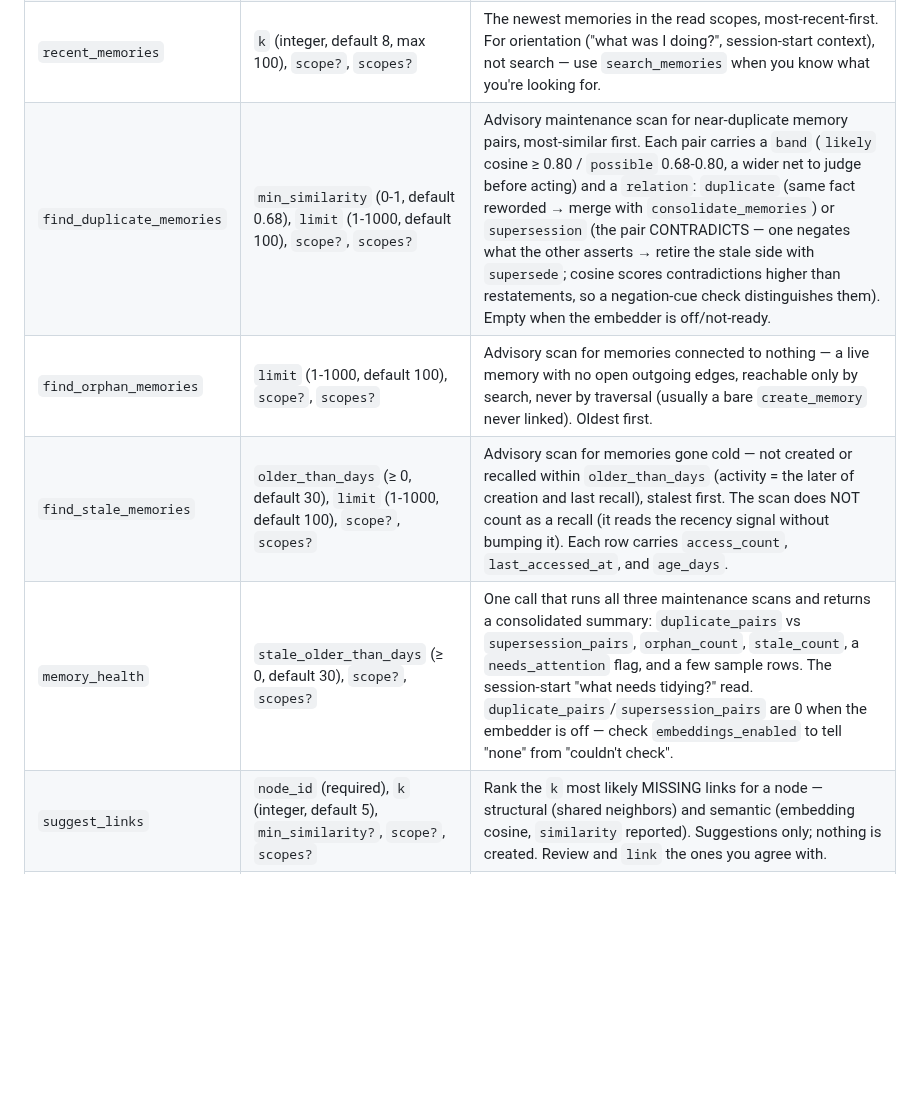
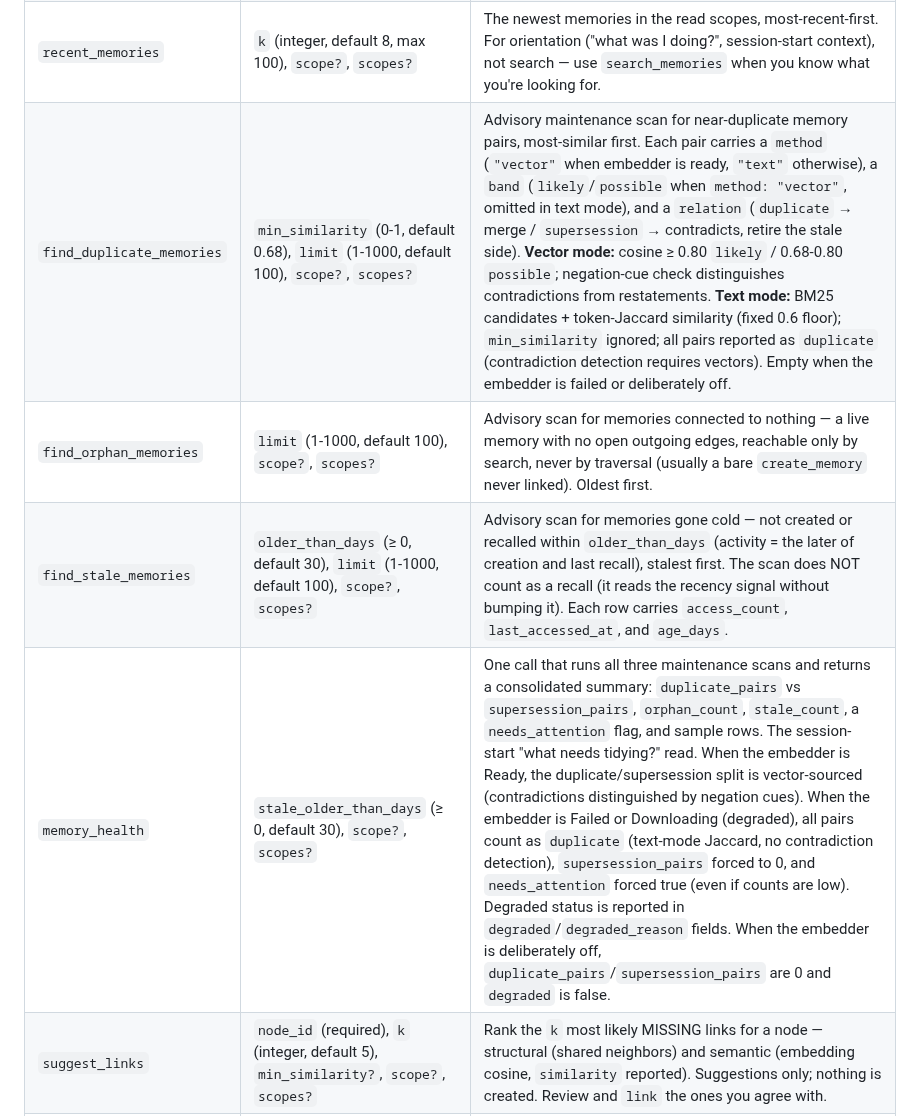
Before and after one commit to TopoDB/TopoDB, a Markdown page: crates/topodb-mcp/README.md, the part around the change. Rendered like a GitHub page; blank space fills up the shorter version.

Commit message:
docs: hygiene text fallback + degraded-mode honesty
Co-Authored-By: Claude Fable 5 <noreply@anthropic.com>

```diff
--- a/crates/topodb-mcp/README.md
+++ b/crates/topodb-mcp/README.md
@@ -52,10 +52,10 @@ Arg parsing is hand-rolled (eight flags); there is no `--help` flag yet.
 | `find_by_prop` | `label`, `prop`, `value` (string/number/bool), `exact` (bool, default false), `scope?`, `scopes?` | Lookup on an equality-indexed property (e.g. an Entity's name). String values match case- and whitespace-insensitively by default; `exact: true` requires a byte-exact match. For `(Entity, name)` with `exact: false`, also resolves through registered aliases (`add_alias`) to their canonical entity. Call this to resolve a known identifier to a node — for topic/phrase search use `search_memories`. Errors if `(label, prop)` is not declared in the index spec. |
 | `search_memories` | `query` (required), `k` (integer, default 10), `recency_weight` (0-1, default 0.3), `recency_half_life_days` (default 30), `fuzzy` (bool, default true), `graph_boost` (bool, default true), `scope?`, `scopes?` | Hybrid recall (`Db::recall`) fusing up to three legs with Reciprocal Rank Fusion (k=60): a BM25 **text** leg over indexed content and entity names (camelCase-split, Snowball-stemmed, with miss-only fuzzy/prefix fallback at a 0.6× discount unless `fuzzy: false`, and learned synonyms — `add_synonym` — expanded into the query automatically); a cosine **vector** leg using an automatically-computed embedding of `query` whenever the server's embedder status is `ready` (silently omitted otherwise — see `db_info`); and, when `graph_boost` is true (default), a **graph** leg that takes the top 5 preliminary text+vector hits as seeds, pulls in their 1-hop neighbors at half weight, and folds them into the same fusion. Recency weighting is applied once, after fusion: each hit's fused score is multiplied by `(1-w) + w·2^(-age/half_life)`, so fresher memories outrank stale ones at equal relevance (`recency_weight: 0` restores pure fused ranking). Results filter to Memory+Entity labels by default (labels overrides); text_weight/vector_weight/graph_weight and access_weight tune ranking. Returns up to `k` nodes ranked with scores. |
 | `recent_memories` | `k` (integer, default 8, max 100), `scope?`, `scopes?` | The newest memories in the read scopes, most-recent-first. For orientation ("what was I doing?", session-start context), not search — use `search_memories` when you know what you're looking for. |
-| `find_duplicate_memories` | `min_similarity` (0-1, default 0.68), `limit` (1-1000, default 100), `scope?`, `scopes?` | Advisory maintenance scan for near-duplicate memory pairs, most-similar first. Each pair carries a `band` (`likely` cosine ≥ 0.80 / `possible` 0.68-0.80, a wider net to judge before acting) and a `relation`: `duplicate` (same fact reworded → merge with `consolidate_memories`) or `supersession` (the pair CONTRADICTS — one negates what the other asserts → retire the stale side with `supersede`; cosine scores contradictions higher than restatements, so a negation-cue check distinguishes them). Empty when the embedder is off/not-ready. |
+| `find_duplicate_memories` | `min_similarity` (0-1, default 0.68), `limit` (1-1000, default 100), `scope?`, `scopes?` | Advisory maintenance scan for near-duplicate memory pairs, most-similar first. Each pair carries a `method` (`"vector"` when embedder is ready, `"text"` otherwise), a `band` (`likely`/`possible` when `method: "vector"`, omitted in text mode), and a `relation` (`duplicate` → merge / `supersession` → contradicts, retire the stale side). **Vector mode:** cosine ≥ 0.80 `likely` / 0.68-0.80 `possible`; negation-cue check distinguishes contradictions from restatements. **Text mode:** BM25 candidates + token-Jaccard similarity (fixed 0.6 floor); `min_similarity` ignored; all pairs reported as `duplicate` (contradiction detection requires vectors). Empty when the embedder is failed or deliberately off. |
 | `find_orphan_memories` | `limit` (1-1000, default 100), `scope?`, `scopes?` | Advisory scan for memories connected to nothing — a live memory with no open outgoing edges, reachable only by search, never by traversal (usually a bare `create_memory` never linked). Oldest first. |
 | `find_stale_memories` | `older_than_days` (≥ 0, default 30), `limit` (1-1000, default 100), `scope?`, `scopes?` | Advisory scan for memories gone cold — not created or recalled within `older_than_days` (activity = the later of creation and last recall), stalest first. The scan does NOT count as a recall (it reads the recency signal without bumping it). Each row carries `access_count`, `last_accessed_at`, and `age_days`. |
-| `memory_health` | `stale_older_than_days` (≥ 0, default 30), `scope?`, `scopes?` | One call that runs all three maintenance scans and returns a consolidated summary: `duplicate_pairs` vs `supersession_pairs`, `orphan_count`, `stale_count`, a `needs_attention` flag, and a few sample rows. The session-start "what needs tidying?" read. `duplicate_pairs`/`supersession_pairs` are 0 when the embedder is off — check `embeddings_enabled` to tell "none" from "couldn't check". |
+| `memory_health` | `stale_older_than_days` (≥ 0, default 30), `scope?`, `scopes?` | One call that runs all three maintenance scans and returns a consolidated summary: `duplicate_pairs` vs `supersession_pairs`, `orphan_count`, `stale_count`, a `needs_attention` flag, and sample rows. The session-start "what needs tidying?" read. When the embedder is Ready, the duplicate/supersession split is vector-sourced (contradictions distinguished by negation cues). When the embedder is Failed or Downloading (degraded), all pairs count as `duplicate` (text-mode Jaccard, no contradiction detection), `supersession_pairs` forced to 0, and `needs_attention` forced true (even if counts are low). Degraded status is reported in `degraded`/`degraded_reason` fields. When the embedder is deliberately off, `duplicate_pairs`/`supersession_pairs` are 0 and `degraded` is false. |
 | `suggest_links` | `node_id` (required), `k` (integer, default 5), `min_similarity?`, `scope?`, `scopes?` | Rank the `k` most likely MISSING links for a node — structural (shared neighbors) and semantic (embedding cosine, `similarity` reported). Suggestions only; nothing is created. Review and `link` the ones you agree with. |
 | `get_edges` | `from_id` (required), `to_id?`, `edge_type?`, `open_only?` (bool, default true when `as_of` absent; omit when passing `as_of`), `as_of?` (integer ms, optional — mutually exclusive with `open_only`), `scope?`, `scopes?` | List a node's outgoing edges, optionally filtered by target node and/or edge type; open edges only by default. `as_of` performs a temporal read within the window `valid_from <= t < valid_to` (valid_to exclusive); omit `open_only` when passing `as_of` (already means "open at that instant"). A future `as_of` behaves like "now". This is how a client finds the edge id to `close_edge` when a fact stops being true, and how it checks what a node is already linked to. An `edge_type` filter matches both the normalized and raw stored forms. |
 | `traverse` | `seed_id` OR `seed_ids` (non-empty array, wins over `seed_id`), `max_hops` (integer, default 2), `direction` (enum: `out`/`in`/`both`, default `both`), `edge_types` (array of strings, optional), `as_of` (integer ms, optional), `scope?`, `scopes?` | Walk the graph outward from one or more seed nodes, following edges up to `max_hops`. Seed from several nodes at once (e.g. every `search_memories` hit) to explore around all of them in one call. `as_of` performs a temporal read at the given Unix millisecond timestamp (closed edges reappear, later edges vanish); omit for "now". Returns the subgraph (nodes + edges). |
```
Also changed, not shown: CHANGELOG.md (+9 -0 lines), README.md (+1 -1 lines).
